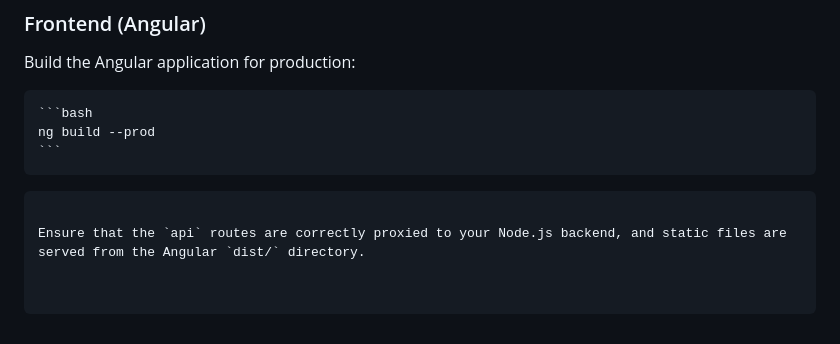
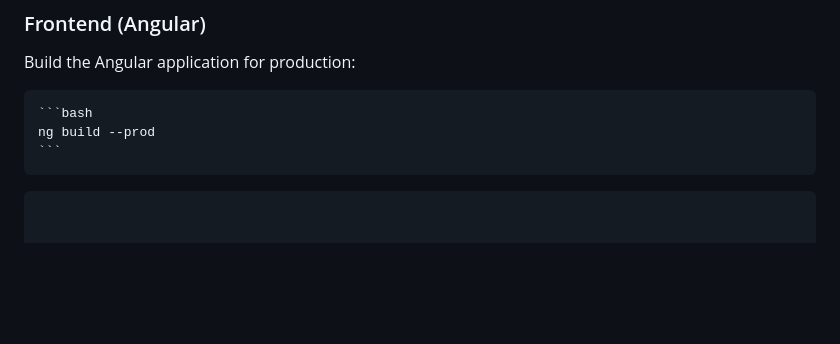
Before and after one commit to Rohitchaudhary2/KlearSplit, a Markdown page: README.md, the part around the change. Rendered like a GitHub page; blank space fills up the shorter version.

````diff
--- a/README.md
+++ b/README.md
@@ -148,5 +148,3 @@ Build the Angular application for production:
     ng build --prod
     ```
 ```
-
-Ensure that the `api` routes are correctly proxied to your Node.js backend, and static files are served from the Angular `dist/` directory.
````
